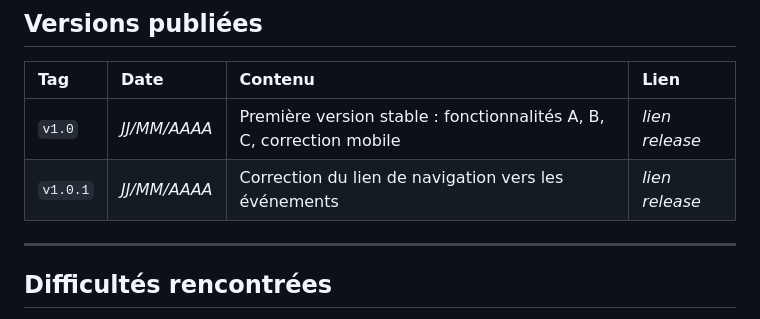
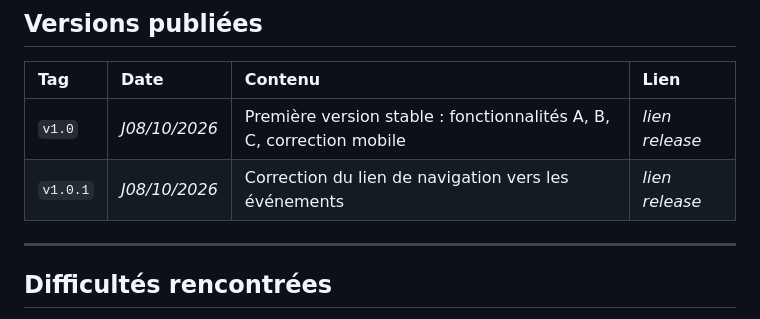
Before and after one commit to bastideeloise-lgtm/esgi-projeteval, a Markdown page: README.md, the part around the change. GitHub-like rendering.

Commit message:
Update release dates in README.md

```diff
--- a/README.md
+++ b/README.md
@@ -92,8 +92,8 @@ Ce site web statique promeut les activités d'une association étudiante, réper
 
 | Tag | Date | Contenu | Lien |
 | :--- | :--- | :--- | :--- |
-| `v1.0` | _JJ/MM/AAAA_ | Première version stable : fonctionnalités A, B, C, correction mobile | _lien release_ |
-| `v1.0.1` | _JJ/MM/AAAA_ | Correction du lien de navigation vers les événements | _lien release_ |
+| `v1.0` | _J08/10/2026_ | Première version stable : fonctionnalités A, B, C, correction mobile | _lien release_ |
+| `v1.0.1` | _J08/10/2026_ | Correction du lien de navigation vers les événements | _lien release_ |
 
 ---
 
```
